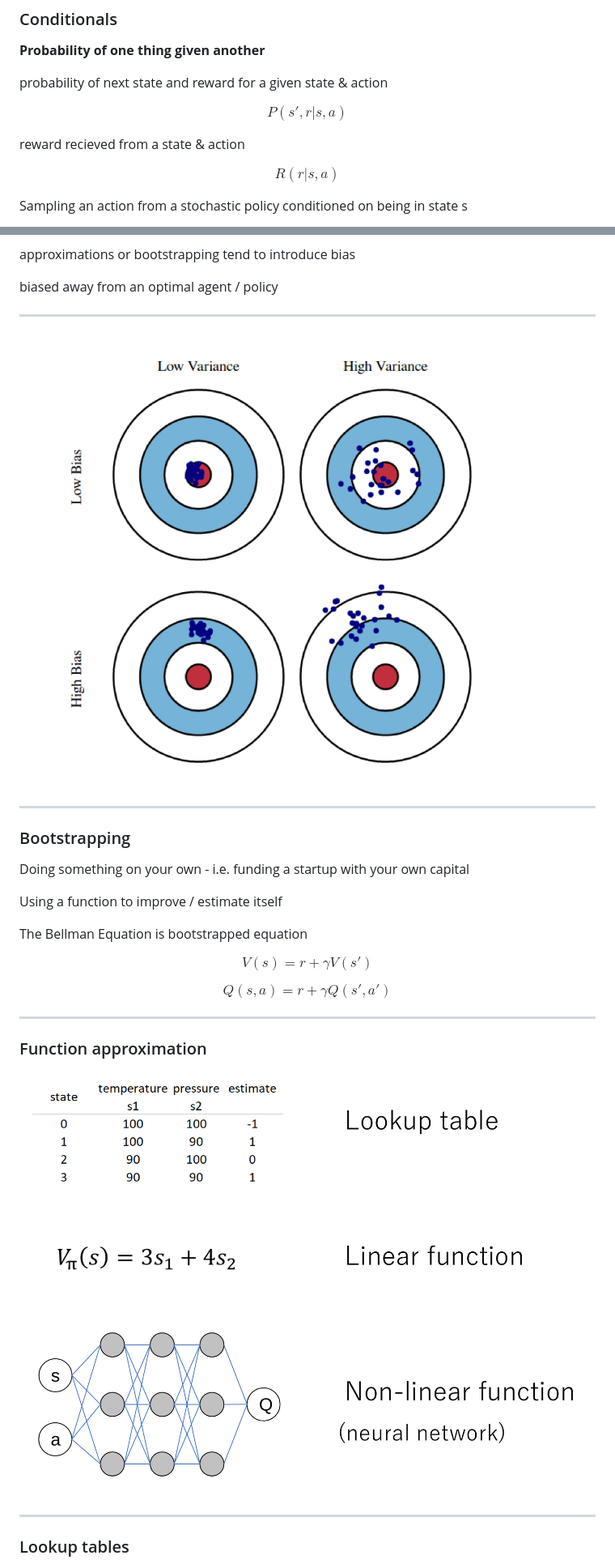
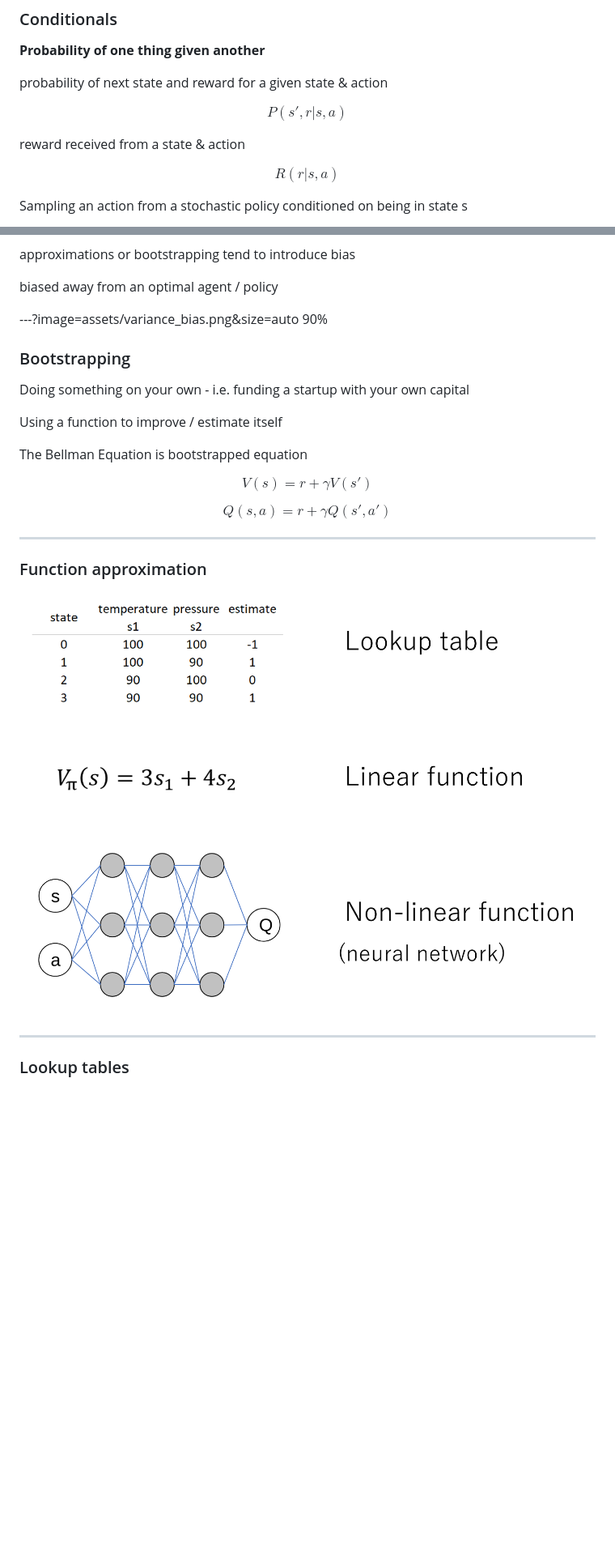
Before and after one commit to ADGEfficiency/dsr-rl, a Markdown page: PITCHME.md, 2 parts joined by grey strips. Shown: that part at 81% size. Rendered like a GitHub page; blank space fills up the shorter version.

```diff
--- a/PITCHME.md
+++ b/PITCHME.md
@@ -138,7 +138,7 @@ probability of next state and reward for a given state & action
 
 $$ P(s',r|s,a) $$
 
-reward recieved from a state & action
+reward received from a state & action
 
 $$ R(r|s,a) $$
 
@@ -188,11 +188,7 @@ approximations or bootstrapping tend to introduce bias
 
 biased away from an optimal agent / policy
 
----
-
-![func_approx](_assets/variance_bias.png)
-
----
+---?image=assets/variance_bias.png&size=auto 90%
 
 ### Bootstrapping
 
@@ -209,7 +205,7 @@ $$ Q(s,a) = r + \gamma Q(s', a') $$
 ---
 ### Function approximation
 
-![func_approx](_assets/func_approx.png)
+![func_approx](assets/func_approx.png)
 
 ---
 ### Lookup tables
```
Also changed, not shown: other parts of PITCHME.md (+3 -3 lines), assets/batch_norm_lit.png (renamed from _assets/batch_norm_lit.png), assets/func_approx.png (renamed from _assets/func_approx.png), assets/lookup_table.png (renamed from _assets/lookup_table.png), assets/non_linear.png (renamed from _assets/non_linear.png), assets/variance_bias.png (renamed from _assets/variance_bias.png), 2 other files.
